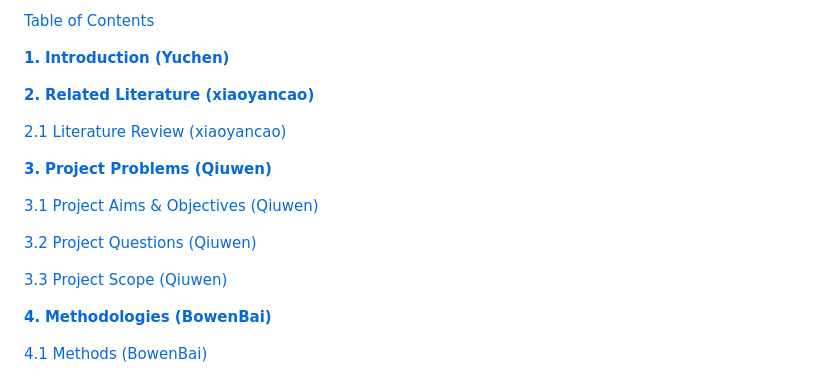
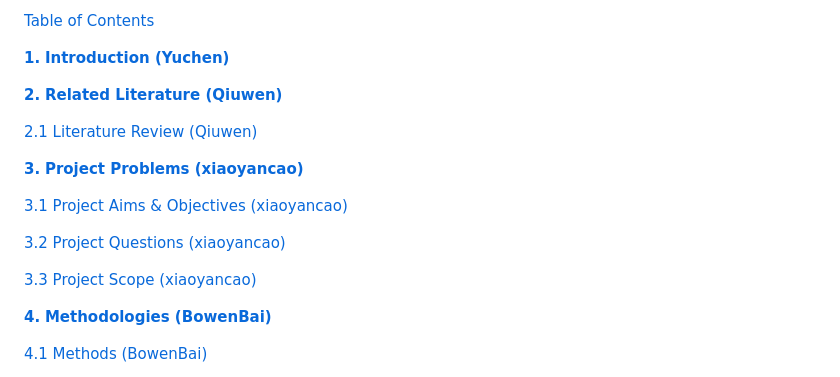
Before and after one commit to arhawk/infinite-canvas-studio, a Markdown page: docs/final report大纲及任务分配.md, the part around the change. Rendered like a GitHub page.

Commit message:
docs: fix final report outline

```diff
--- a/docs/final report大纲及任务分配.md
+++ b/docs/final report大纲及任务分配.md
@@ -16,17 +16,17 @@ The abstract should be between 150-600 words. Briefly summarise your project/res
 
 [**1\.**	**Introduction (Yuchen)**](#introduction)
 
-[**2\.**	**Related Literature (xiaoyancao)**](#related-literature)
+[**2\.**	**Related Literature (Qiuwen)**](#related-literature)
 
-[2.1	Literature Review (xiaoyancao)](#literature-review)
+[2.1	Literature Review (Qiuwen)](#literature-review)
 
-[**3\.**	**Project Problems (Qiuwen)**](#project-problems)
+[**3\.**	**Project Problems (xiaoyancao)**](#project-problems)
 
-[3.1	Project Aims & Objectives (Qiuwen)](#project-aims-&-objectives)
+[3.1	Project Aims & Objectives (xiaoyancao)](#project-aims-&-objectives)
 
-[3.2	Project Questions (Qiuwen)](#project-questions)
+[3.2	Project Questions (xiaoyancao)](#project-questions)
 
-[3.3	Project Scope (Qiuwen)](#project-scope)
+[3.3	Project Scope (xiaoyancao)](#project-scope)
 
 [**4\.**	**Methodologies (BowenBai)**](#methodologies)
 
```
